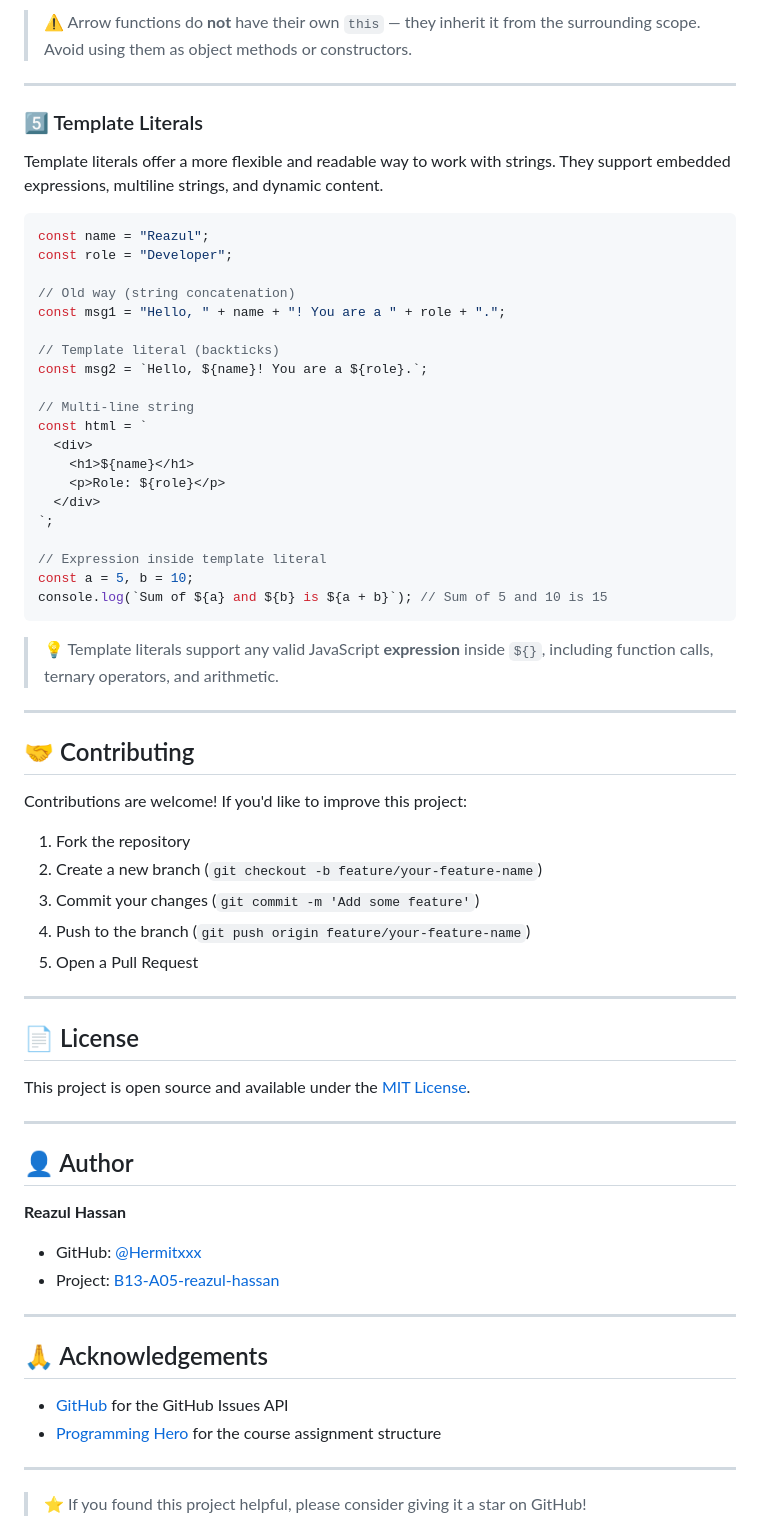
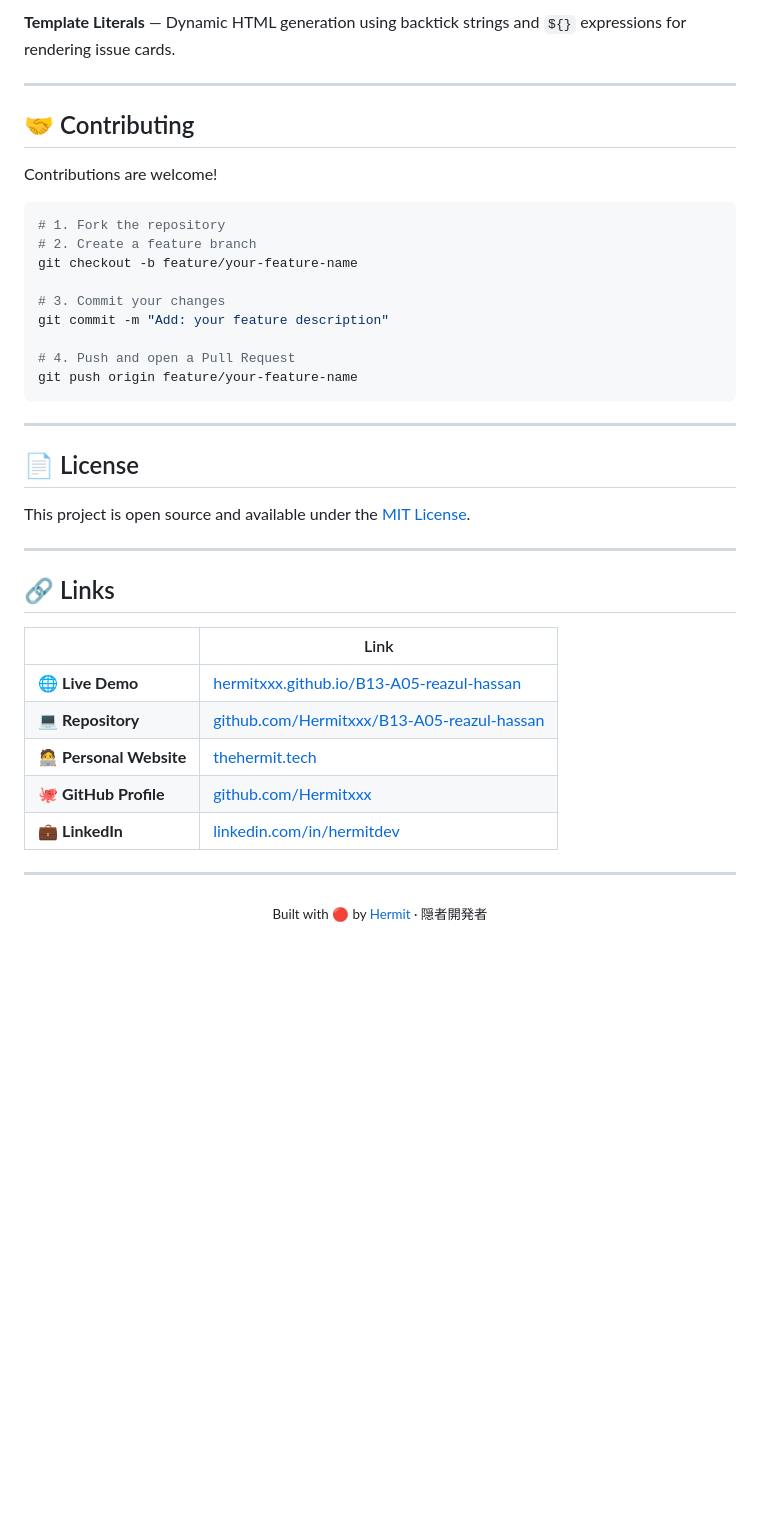
Before and after one commit to Hermitxxx/B13-A05-reazul-hassan, a Markdown page: README.md, the part around one of its changes. Rendered like a GitHub page; blank space fills up the shorter version.

````diff
--- a/README.md
+++ b/README.md
@@ -213,47 +146,22 @@ const multiply = (a, b) => {
-> ⚠️ Arrow functions do **not** have their own `this` — they inherit it from the surrounding scope. Avoid using them as object methods or constructors.
-
----
-
-### 5️⃣ Template Literals
-
-Template literals offer a more flexible and readable way to work with strings. They support embedded expressions, multiline strings, and dynamic content.
-
-```js
-const name = "Reazul";
-const role = "Developer";
-
-// Old way (string concatenation)
-const msg1 = "Hello, " + name + "! You are a " + role + ".";
-
-// Template literal (backticks)
-const msg2 = `Hello, ${name}! You are a ${role}.`;
-
-// Multi-line string
-const html = `
-  <div>
-    <h1>${name}</h1>
-    <p>Role: ${role}</p>
-  </div>
-`;
-
-// Expression inside template literal
-const a = 5, b = 10;
-console.log(`Sum of ${a} and ${b} is ${a + b}`); // Sum of 5 and 10 is 15
-```
-
-> 💡 Template literals support any valid JavaScript **expression** inside `${}`, including function calls, ternary operators, and arithmetic.
+**Template Literals** — Dynamic HTML generation using backtick strings and `${}` expressions for rendering issue cards.
 
 ---
 
 ## 🤝 Contributing
 
-Contributions are welcome! If you'd like to improve this project:
+Contributions are welcome!
 
-1. Fork the repository
-2. Create a new branch (`git checkout -b feature/your-feature-name`)
-3. Commit your changes (`git commit -m 'Add some feature'`)
-4. Push to the branch (`git push origin feature/your-feature-name`)
-5. Open a Pull Request
+```bash
+# 1. Fork the repository
+# 2. Create a feature branch
+git checkout -b feature/your-feature-name
+
+# 3. Commit your changes
+git commit -m "Add: your feature description"
+
+# 4. Push and open a Pull Request
+git push origin feature/your-feature-name
+```
 
 ---
 
@@ -263,20 +171,18 @@ This project is open source and available under the [MIT License](LICENSE).
 
 ---
 
-## 👤 Author
+## 🔗 Links
 
-**Reazul Hassan**
-
-- GitHub: [@Hermitxxx](https://github.com/Hermitxxx)
-- Project: [B13-A05-reazul-hassan](https://github.com/Hermitxxx/B13-A05-reazul-hassan)
+| | Link |
+|---|---|
+| 🌐 **Live Demo** | [hermitxxx.github.io/B13-A05-reazul-hassan](https://hermitxxx.github.io/B13-A05-reazul-hassan/) |
+| 💻 **Repository** | [github.com/Hermitxxx/B13-A05-reazul-hassan](https://github.com/Hermitxxx/B13-A05-reazul-hassan) |
+| 🧑‍💻 **Personal Website** | [thehermit.tech](https://thehermit.tech) |
+| 🐙 **GitHub Profile** | [github.com/Hermitxxx](https://github.com/Hermitxxx) |
+| 💼 **LinkedIn** | [linkedin.com/in/hermitdev](https://www.linkedin.com/in/hermitdev/) |
 
 ---
 
-## 🙏 Acknowledgements
-
-- [GitHub](https://github.com) for the GitHub Issues API
-- [Programming Hero](https://github.com/ProgrammingHero1) for the course assignment structure
-
----
-
-> ⭐ If you found this project helpful, please consider giving it a star on GitHub!
+<div align="center">
+  <sub>Built with 🔴 by <a href="https://thehermit.tech">Hermit</a> · 隠者開発者</sub>
+</div>
````
Also changed, not shown: other parts of README.md (+78 -145 lines).
